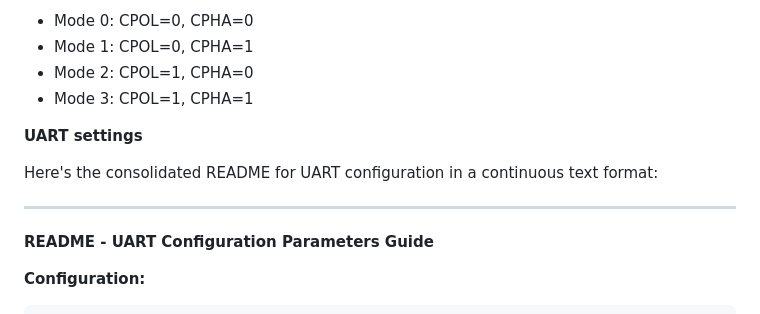
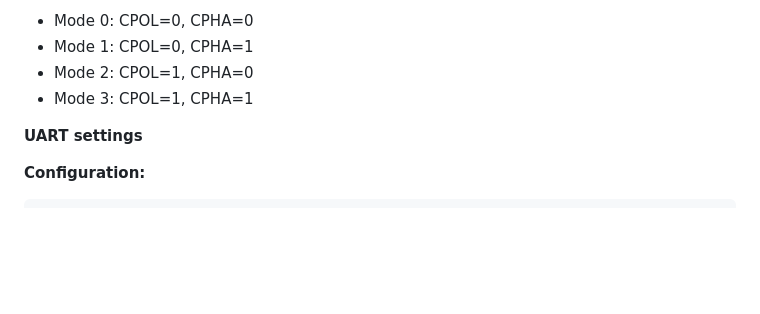
Before and after one commit to RedPitaya/RedPitaya-Examples, a Markdown page: python-api/LA/README.md, the part around the change. Rendered like a GitHub page; blank space fills up the shorter version.

````diff
--- a/python-api/LA/README.md
+++ b/python-api/LA/README.md
@@ -139,12 +139,6 @@ The combination of CPOL and CPHA defines the SPI mode:
 
 **UART settings**
 
-Here's the consolidated README for UART configuration in a continuous text format:
-
----
-
-**README - UART Configuration Parameters Guide**
-
 **Configuration:**
 ```json
 {
````
